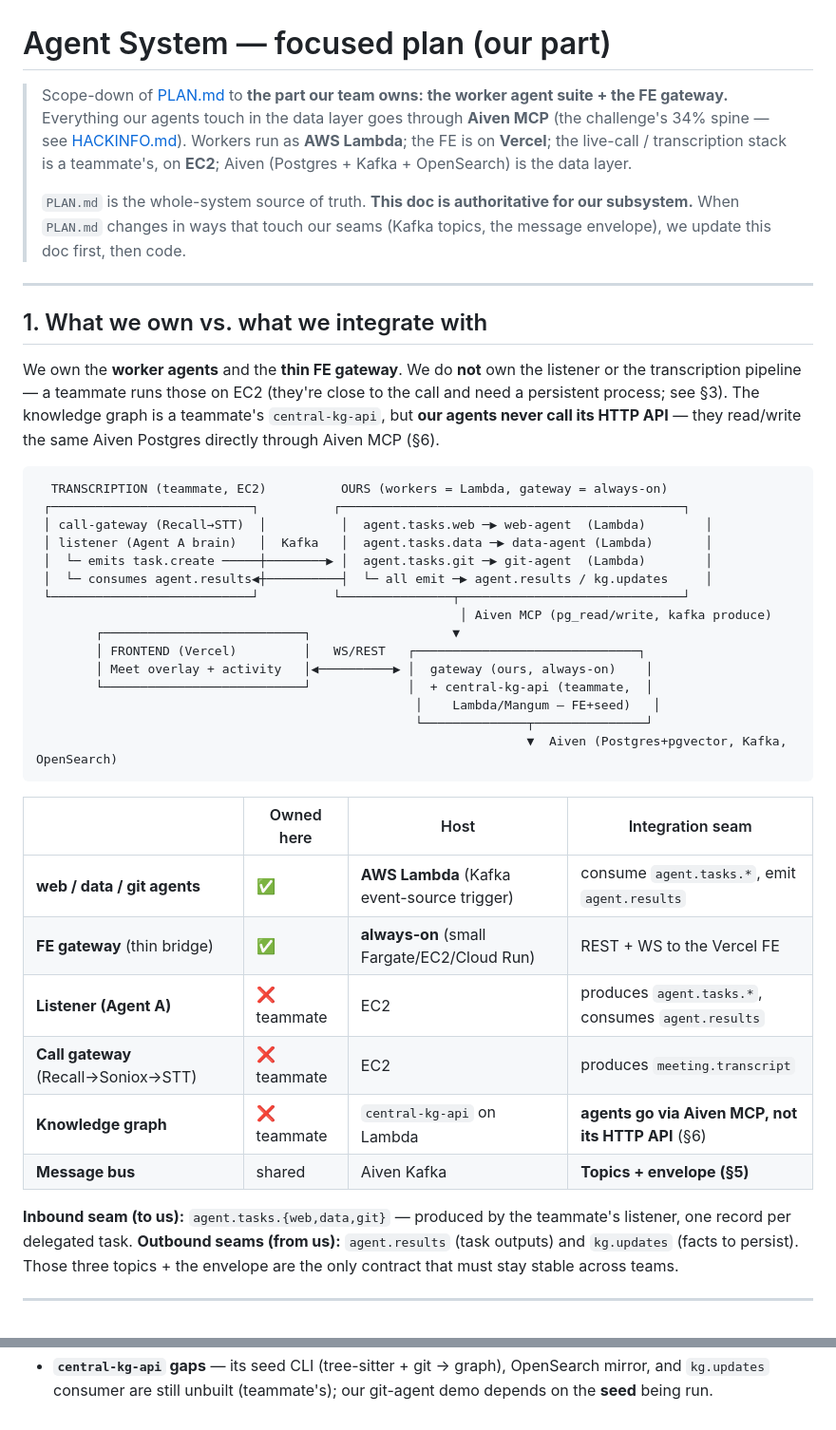
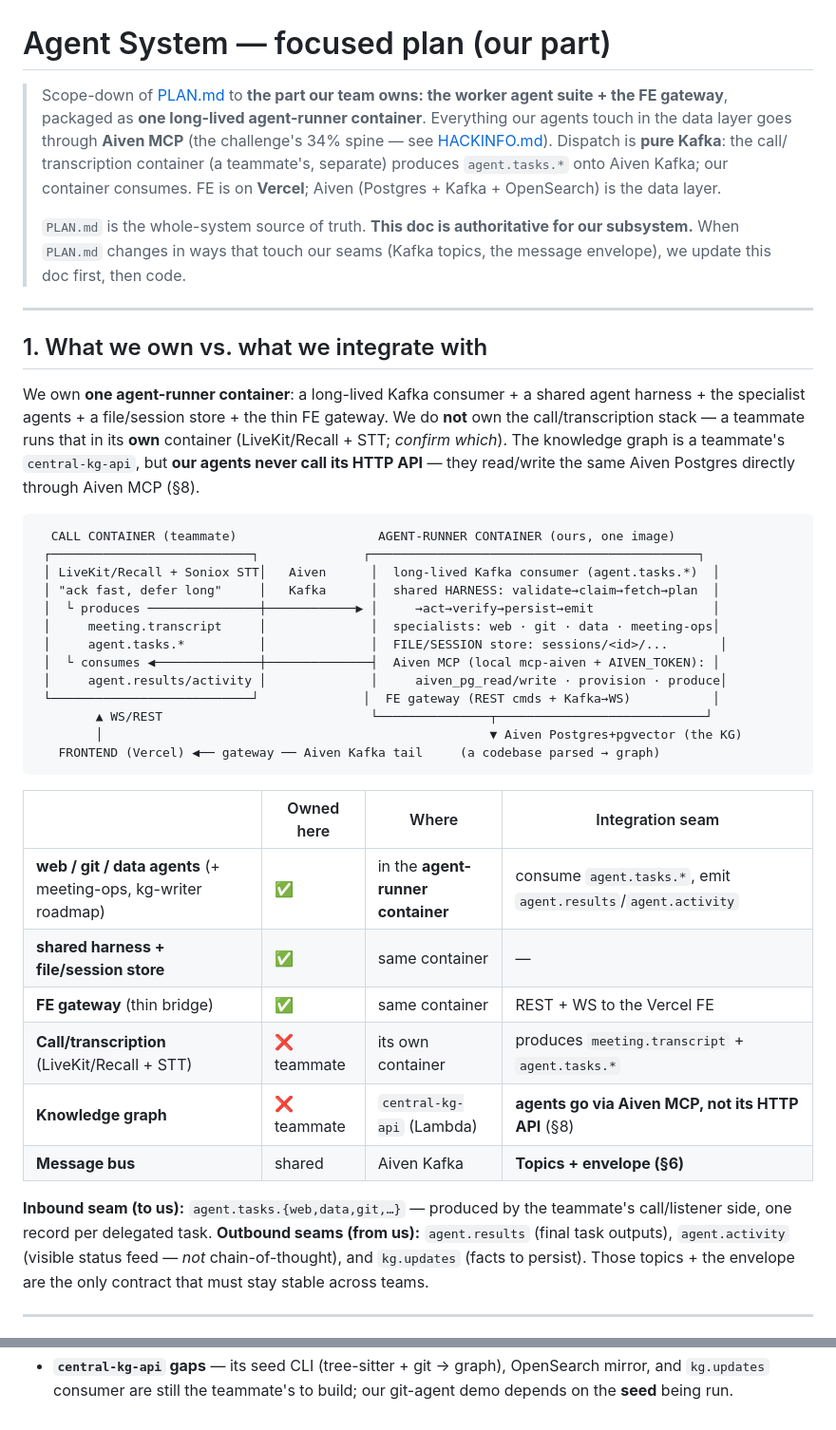
Before and after one commit to Fergus-MW/Sunstead, a Markdown page: docs/AGENT_SYSTEM.md, 2 parts joined by grey strips. Shown at 95% size. Rendered like a GitHub page.

Commit message:
Revised docs to container + pure-Kafka + realtime model

````diff
--- a/docs/AGENT_SYSTEM.md
+++ b/docs/AGENT_SYSTEM.md
@@ -1,9 +1,10 @@
 # Agent System — focused plan (our part)
 
-> Scope-down of [PLAN.md](PLAN.md) to **the part our team owns: the worker agent suite + the FE gateway.**
-> Everything our agents touch in the data layer goes through **Aiven MCP** (the challenge's 34% spine — see
-> [HACKINFO.md](HACKINFO.md)). Workers run as **AWS Lambda**; the FE is on **Vercel**; the live-call /
-> transcription stack is a teammate's, on **EC2**; Aiven (Postgres + Kafka + OpenSearch) is the data layer.
+> Scope-down of [PLAN.md](PLAN.md) to **the part our team owns: the worker agent suite + the FE gateway**, packaged
+> as **one long-lived agent-runner container**. Everything our agents touch in the data layer goes through **Aiven
+> MCP** (the challenge's 34% spine — see [HACKINFO.md](HACKINFO.md)). Dispatch is **pure Kafka**: the call/
+> transcription container (a teammate's, separate) produces `agent.tasks.*` onto Aiven Kafka; our container consumes.
+> FE is on **Vercel**; Aiven (Postgres + Kafka + OpenSearch) is the data layer.
 >
 > `PLAN.md` is the whole-system source of truth. **This doc is authoritative for our subsystem.** When `PLAN.md`
 > changes in ways that touch our seams (Kafka topics, the message envelope), we update this doc first, then code.
@@ -12,41 +13,41 @@
 
 ## 1. What we own vs. what we integrate with
 
-We own the **worker agents** and the **thin FE gateway**. We do **not** own the listener or the transcription
-pipeline — a teammate runs those on EC2 (they're close to the call and need a persistent process; see §3). The
-knowledge graph is a teammate's `central-kg-api`, but **our agents never call its HTTP API** — they read/write the
-same Aiven Postgres directly through Aiven MCP (§6).
+We own **one agent-runner container**: a long-lived Kafka consumer + a shared agent harness + the specialist
+agents + a file/session store + the thin FE gateway. We do **not** own the call/transcription stack — a teammate
+runs that in its **own** container (LiveKit/Recall + STT; *confirm which*). The knowledge graph is a teammate's
+`central-kg-api`, but **our agents never call its HTTP API** — they read/write the same Aiven Postgres directly
+through Aiven MCP (§8).
 
 ```
-  TRANSCRIPTION (teammate, EC2)          OURS (workers = Lambda, gateway = always-on)
- ┌───────────────────────────┐          ┌──────────────────────────────────────────────┐
- │ call-gateway (Recall→STT)  │          │  agent.tasks.web ─▶ web-agent  (Lambda)        │
- │ listener (Agent A brain)   │  Kafka   │  agent.tasks.data ─▶ data-agent (Lambda)       │
- │  └─ emits task.create ─────┼────────▶ │  agent.tasks.git ─▶ git-agent  (Lambda)        │
- │  └─ consumes agent.results◀┼──────────┤  └─ all emit ─▶ agent.results / kg.updates     │
- └───────────────────────────┘          └───────────────┬──────────────────────────────┘
-                                                         │ Aiven MCP (pg_read/write, kafka produce)
-        ┌───────────────────────────┐                   ▼
-        │ FRONTEND (Vercel)         │   WS/REST   ┌──────────────────────────────┐
-        │ Meet overlay + activity   │◀──────────▶ │  gateway (ours, always-on)    │
-        └───────────────────────────┘             │  + central-kg-api (teammate,  │
-                                                   │    Lambda/Mangum — FE+seed)   │
-                                                   └──────────────┬───────────────┘
-                                                                  ▼  Aiven (Postgres+pgvector, Kafka, OpenSearch)
+  CALL CONTAINER (teammate)                   AGENT-RUNNER CONTAINER (ours, one image)
+ ┌───────────────────────────┐              ┌────────────────────────────────────────────┐
+ │ LiveKit/Recall + Soniox STT│   Aiven      │  long-lived Kafka consumer (agent.tasks.*)  │
+ │ "ack fast, defer long"     │   Kafka      │  shared HARNESS: validate→claim→fetch→plan  │
+ │  └ produces ───────────────┼────────────▶ │     →act→verify→persist→emit                │
+ │     meeting.transcript     │              │  specialists: web · git · data · meeting-ops│
+ │     agent.tasks.*          │              │  FILE/SESSION store: sessions/<id>/...       │
+ │  └ consumes ◀──────────────┼──────────────┤  Aiven MCP (local mcp-aiven + AIVEN_TOKEN): │
+ │     agent.results/activity │              │     aiven_pg_read/write · provision · produce│
+ └───────────────────────────┘              │  FE gateway (REST cmds + Kafka→WS)           │
+        ▲ WS/REST                            └───────────────┬────────────────────────────┘
+        │                                                    ▼ Aiven Postgres+pgvector (the KG)
+   FRONTEND (Vercel) ◀── gateway ── Aiven Kafka tail     (a codebase parsed → graph)
 ```
 
-| | Owned here | Host | Integration seam |
+| | Owned here | Where | Integration seam |
 |---|---|---|---|
-| **web / data / git agents** | ✅ | **AWS Lambda** (Kafka event-source trigger) | consume `agent.tasks.*`, emit `agent.results` |
-| **FE gateway** (thin bridge) | ✅ | **always-on** (small Fargate/EC2/Cloud Run) | REST + WS to the Vercel FE |
-| **Listener (Agent A)** | ❌ teammate | EC2 | produces `agent.tasks.*`, consumes `agent.results` |
-| **Call gateway** (Recall→Soniox→STT) | ❌ teammate | EC2 | produces `meeting.transcript` |
-| **Knowledge graph** | ❌ teammate | `central-kg-api` on Lambda | **agents go via Aiven MCP, not its HTTP API** (§6) |
-| **Message bus** | shared | Aiven Kafka | **Topics + envelope (§5)** |
+| **web / git / data agents** (+ meeting-ops, kg-writer roadmap) | ✅ | in the **agent-runner container** | consume `agent.tasks.*`, emit `agent.results`/`agent.activity` |
+| **shared harness + file/session store** | ✅ | same container | — |
+| **FE gateway** (thin bridge) | ✅ | same container | REST + WS to the Vercel FE |
+| **Call/transcription** (LiveKit/Recall + STT) | ❌ teammate | its own container | produces `meeting.transcript` + `agent.tasks.*` |
+| **Knowledge graph** | ❌ teammate | `central-kg-api` (Lambda) | **agents go via Aiven MCP, not its HTTP API** (§8) |
+| **Message bus** | shared | Aiven Kafka | **Topics + envelope (§6)** |
 
-**Inbound seam (to us):** `agent.tasks.{web,data,git}` — produced by the teammate's listener, one record per
-delegated task. **Outbound seams (from us):** `agent.results` (task outputs) and `kg.updates` (facts to persist).
-Those three topics + the envelope are the only contract that must stay stable across teams.
+**Inbound seam (to us):** `agent.tasks.{web,data,git,…}` — produced by the teammate's call/listener side, one
+record per delegated task. **Outbound seams (from us):** `agent.results` (final task outputs), `agent.activity`
+(visible status feed — *not* chain-of-thought), and `kg.updates` (facts to persist). Those topics + the envelope
+are the only contract that must stay stable across teams.
 
 ---
 
@@ -289,2 +344,2 @@ Each item is a short branch off `feat/agent-system`; `shared/contracts` changes
 - **`central-kg-api` gaps** — its seed CLI (tree-sitter + git → graph), OpenSearch mirror, and `kg.updates`
-  consumer are still unbuilt (teammate's); our git-agent demo depends on the **seed** being run.
+  consumer are still the teammate's to build; our git-agent demo depends on the **seed** being run.
````
Also changed, not shown: other parts of docs/AGENT_SYSTEM.md (+199 -145 lines), docs/HACKINFO.md (+6 -6 lines), docs/PLAN.md (+22 -23 lines).
